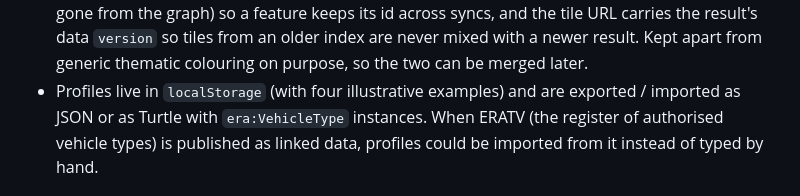
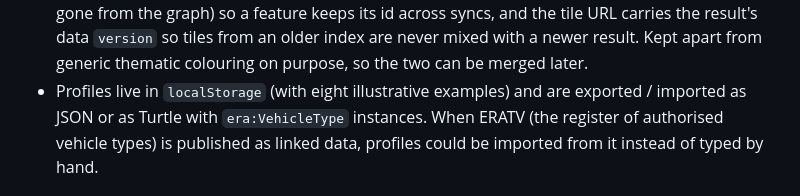
Before and after one commit to Matdata-eu/rinf-atlas, a Markdown page: docs/DESIGN.md, the part around the change. Rendered like a GitHub page.

Commit message:
docs: eight example vehicle profiles

```diff
--- a/docs/DESIGN.md
+++ b/docs/DESIGN.md
@@ -142,7 +142,7 @@ PostGIS is read.
   tile URL carries the result's data `version` so tiles from an older index
   are never mixed with a newer result. Kept apart from
   generic thematic colouring on purpose, so the two can be merged later.
-- Profiles live in `localStorage` (with four illustrative examples) and are
+- Profiles live in `localStorage` (with eight illustrative examples) and are
   exported / imported as JSON or as Turtle with `era:VehicleType` instances.
   When ERATV (the register of authorised vehicle types) is published as linked
   data, profiles could be imported from it instead of typed by hand.
```
